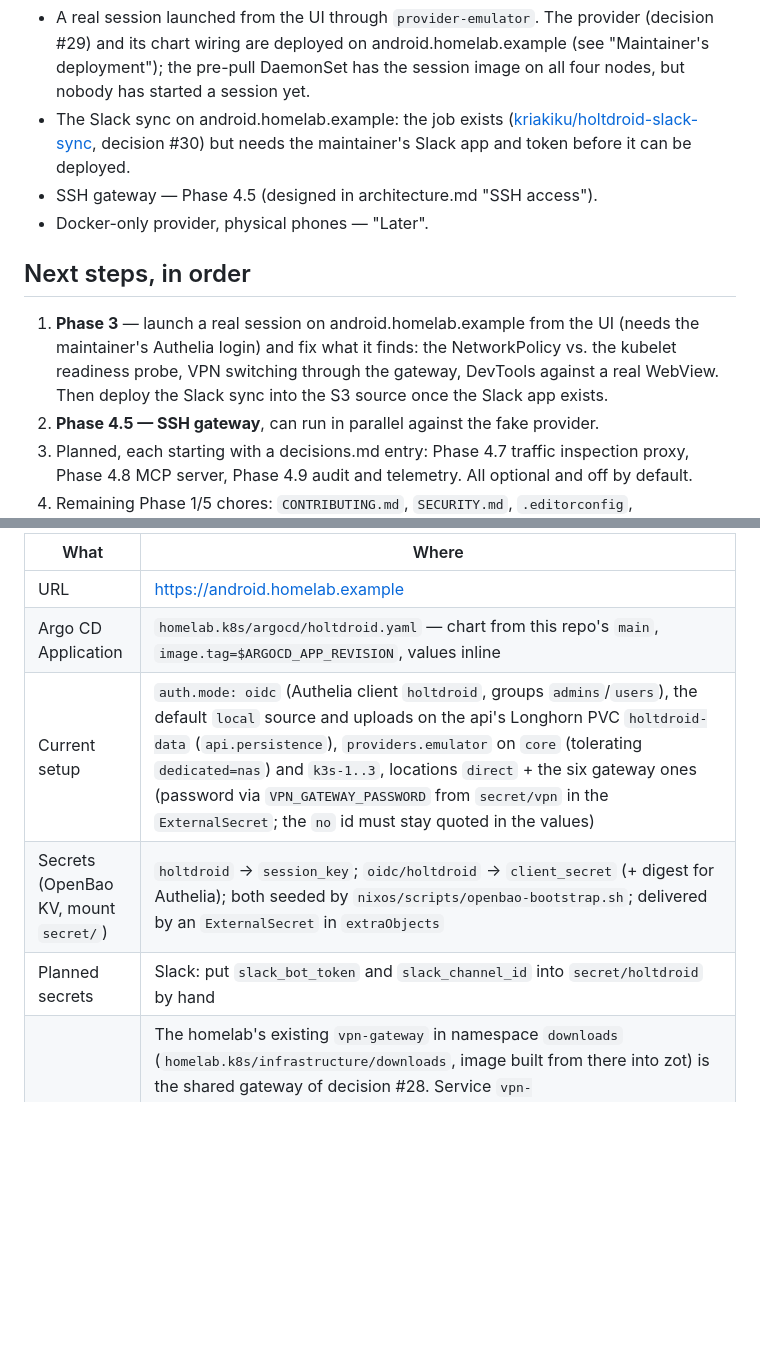
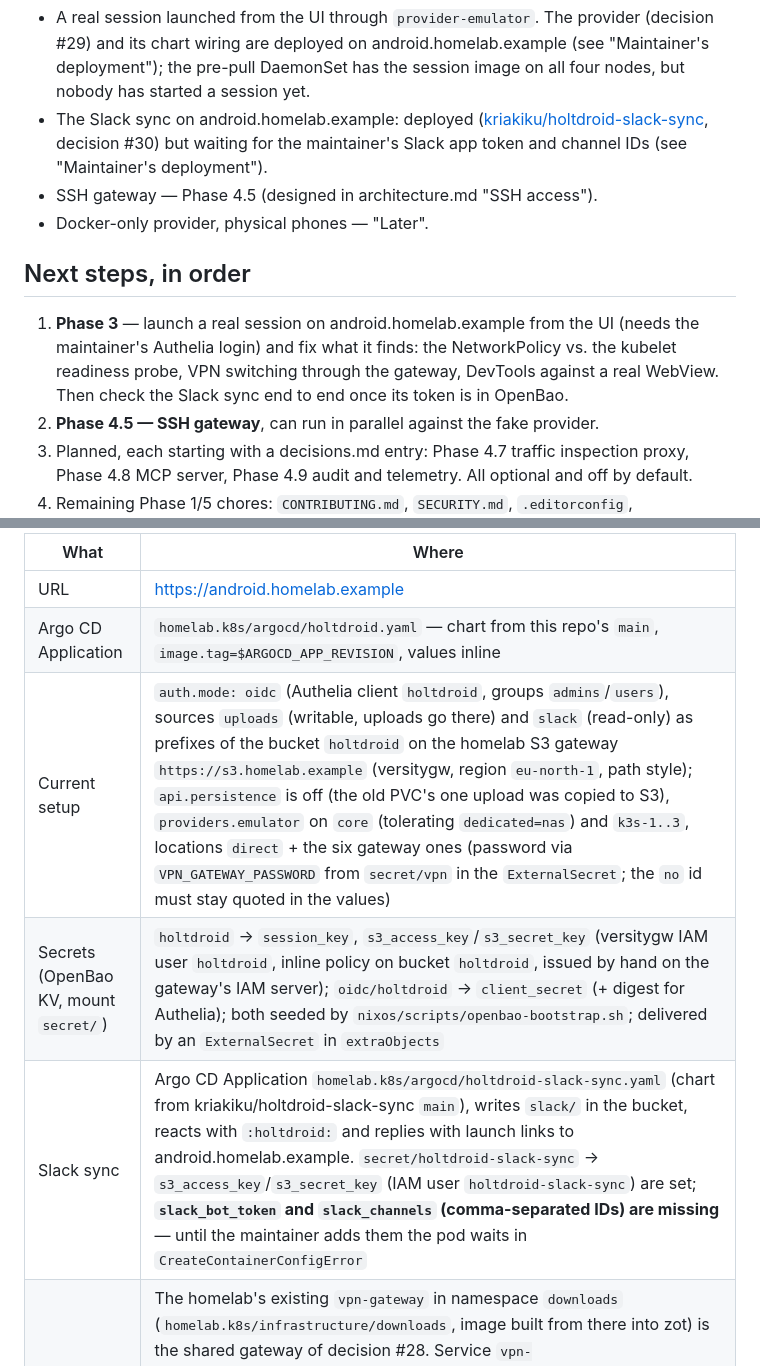
Before and after one commit to holtdroid/holtdroid, a Markdown page: design/status.md, 2 parts joined by grey strips. GitHub-like rendering; blank space fills up the shorter version.

Commit message:
docs: record the s3 sources and the slack sync on android.homelab.example

```diff
--- a/design/status.md
+++ b/design/status.md
@@ -49,10 +49,10 @@ deployment"):
   android.homelab.example (see "Maintainer's deployment"); the pre-pull DaemonSet
   has the session image on all four nodes, but nobody has started a session
   yet.
-- The Slack sync on android.homelab.example: the job exists
+- The Slack sync on android.homelab.example: deployed
   ([kriakiku/holtdroid-slack-sync](https://github.com/kriakiku/holtdroid-slack-sync),
-  decision #30) but needs the maintainer's Slack app and token before it can
-  be deployed.
+  decision #30) but waiting for the maintainer's Slack app token and channel
+  IDs (see "Maintainer's deployment").
 - SSH gateway — Phase 4.5 (designed in architecture.md "SSH access").
 - Docker-only provider, physical phones — "Later".
 
@@ -61,8 +61,8 @@ deployment"):
 1. **Phase 3** — launch a real session on android.homelab.example from the UI
    (needs the maintainer's Authelia login) and fix what it finds: the
    NetworkPolicy vs. the kubelet readiness probe, VPN switching through the
-   gateway, DevTools against a real WebView. Then deploy the Slack sync into
-   the S3 source once the Slack app exists.
+   gateway, DevTools against a real WebView. Then check the Slack sync
+   end to end once its token is in OpenBao.
 2. **Phase 4.5 — SSH gateway**, can run in parallel against the fake
    provider.
 3. Planned, each starting with a decisions.md entry: Phase 4.7 traffic
@@ -163,9 +163,9 @@ in-repo work; ask the maintainer for anything cluster-side.
 |------|-------|
 | URL | https://android.homelab.example |
 | Argo CD Application | `homelab.k8s/argocd/holtdroid.yaml` — chart from this repo's `main`, `image.tag=$ARGOCD_APP_REVISION`, values inline |
-| Current setup | `auth.mode: oidc` (Authelia client `holtdroid`, groups `admins`/`users`), the default `local` source and uploads on the api's Longhorn PVC `holtdroid-data` (`api.persistence`), `providers.emulator` on `core` (tolerating `dedicated=nas`) and `k3s-1..3`, locations `direct` + the six gateway ones (password via `VPN_GATEWAY_PASSWORD` from `secret/vpn` in the `ExternalSecret`; the `no` id must stay quoted in the values) |
-| Secrets (OpenBao KV, mount `secret/`) | `holtdroid` → `session_key`; `oidc/holtdroid` → `client_secret` (+ digest for Authelia); both seeded by `nixos/scripts/openbao-bootstrap.sh`; delivered by an `ExternalSecret` in `extraObjects` |
-| Planned secrets | Slack: put `slack_bot_token` and `slack_channel_id` into `secret/holtdroid` by hand |
+| Current setup | `auth.mode: oidc` (Authelia client `holtdroid`, groups `admins`/`users`), sources `uploads` (writable, uploads go there) and `slack` (read-only) as prefixes of the bucket `holtdroid` on the homelab S3 gateway `https://s3.homelab.example` (versitygw, region `eu-north-1`, path style); `api.persistence` is off (the old PVC's one upload was copied to S3), `providers.emulator` on `core` (tolerating `dedicated=nas`) and `k3s-1..3`, locations `direct` + the six gateway ones (password via `VPN_GATEWAY_PASSWORD` from `secret/vpn` in the `ExternalSecret`; the `no` id must stay quoted in the values) |
+| Secrets (OpenBao KV, mount `secret/`) | `holtdroid` → `session_key`, `s3_access_key`/`s3_secret_key` (versitygw IAM user `holtdroid`, inline policy on bucket `holtdroid`, issued by hand on the gateway's IAM server); `oidc/holtdroid` → `client_secret` (+ digest for Authelia); both seeded by `nixos/scripts/openbao-bootstrap.sh`; delivered by an `ExternalSecret` in `extraObjects` |
+| Slack sync | Argo CD Application `homelab.k8s/argocd/holtdroid-slack-sync.yaml` (chart from kriakiku/holtdroid-slack-sync `main`), writes `slack/` in the bucket, reacts with `:holtdroid:` and replies with launch links to android.homelab.example. `secret/holtdroid-slack-sync` → `s3_access_key`/`s3_secret_key` (IAM user `holtdroid-slack-sync`) are set; **`slack_bot_token` and `slack_channels` (comma-separated IDs) are missing** — until the maintainer adds them the pod waits in `CreateContainerConfigError` |
 | VPN gateway | The homelab's existing `vpn-gateway` in namespace `downloads` (`homelab.k8s/infrastructure/downloads`, image built from there into zot) is the shared gateway of decision #28. Service `vpn-socks.downloads.svc.cluster.local:1080`; SOCKS users `holtdroid-<cc>` for every NordVPN endpoint of the gateway (`bd`, `kz`, `lv`, `no`, `pl`, `ua`) route to `nord-<cc>`; AirVPN is not offered (its failover moves between NL and LV); one password for all of them in OpenBao `secret/vpn` → `socks_holtdroid_password` (seeded by `openbao-bootstrap.sh`). The provider config needs `vpn.resolver: 10.43.0.10` and `udp_over_tcp: true`. NordVPN account: 6 of 10 connections used by the gateway (ua, pl, kz, no, lv, bd); Finland was tried and dropped: with seven tunnels open one of them (Finland or Bangladesh) kept failing, likely the account limit together with the maintainer's own devices. Bangladesh and Kazakhstan egress IPs are placed elsewhere by ipinfo.io (the agent's default `ipInfoURL`: SG and DE) while ip-api/ipwho.is say BD and KZ; Bangladesh is a Nord virtual location |
 | Nodes for sessions | 4 × x86_64 with `/dev/kvm`: `core` (16 cores, 30 GiB, taint `dedicated=nas:NoSchedule`), `k3s-1..3` (6 cores, 31 GiB each). One session per node |
 | Storage classes | `longhorn`, `local-path`, `nas-hdd` |
```
